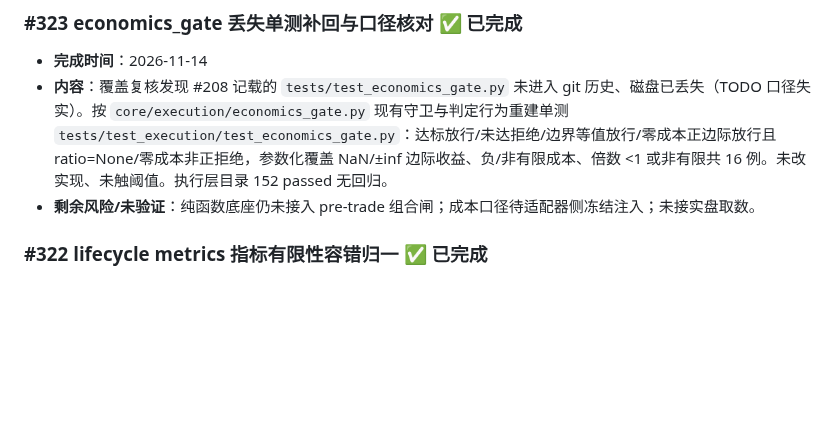
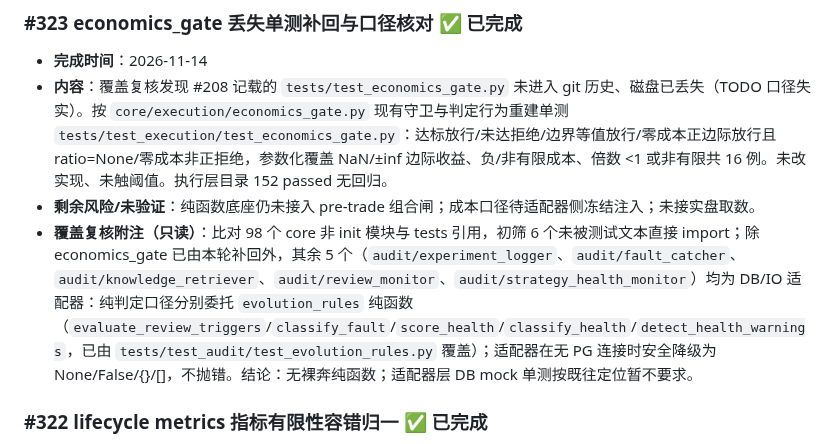
Before and after one commit to qq940013800/quant-trading-system, a Markdown page: docs/TODO.md, the part around the change. Rendered like a GitHub page; blank space fills up the shorter version.

Commit message:
#323 附注：core 模块测试覆盖复核结论（只读）
- 6 个初筛未直引模块：economics_gate 单测已补回；其余 5 个 audit 为 DB/IO 适配器
- 纯判定委托 evolution_rules 纯函数并已覆盖；无连接安全降级，无裸奔纯函数
- 全量 2275 passed

```diff
--- a/docs/TODO.md
+++ b/docs/TODO.md
@@ -102,6 +102,7 @@
 - **完成时间**：2026-11-14
 - **内容**：覆盖复核发现 #208 记载的 `tests/test_economics_gate.py` 未进入 git 历史、磁盘已丢失（TODO 口径失实）。按 `core/execution/economics_gate.py` 现有守卫与判定行为重建单测 `tests/test_execution/test_economics_gate.py`：达标放行/未达拒绝/边界等值放行/零成本正边际放行且 ratio=None/零成本非正拒绝，参数化覆盖 NaN/±inf 边际收益、负/非有限成本、倍数 <1 或非有限共 16 例。未改实现、未触阈值。执行层目录 152 passed 无回归。
 - **剩余风险/未验证**：纯函数底座仍未接入 pre-trade 组合闸；成本口径待适配器侧冻结注入；未接实盘取数。
+- **覆盖复核附注（只读）**：比对 98 个 core 非 init 模块与 tests 引用，初筛 6 个未被测试文本直接 import；除 economics_gate 已由本轮补回外，其余 5 个（`audit/experiment_logger`、`audit/fault_catcher`、`audit/knowledge_retriever`、`audit/review_monitor`、`audit/strategy_health_monitor`）均为 DB/IO 适配器：纯判定口径分别委托 `evolution_rules` 纯函数（`evaluate_review_triggers`/`classify_fault`/`score_health`/`classify_health`/`detect_health_warnings`，已由 `tests/test_audit/test_evolution_rules.py` 覆盖）；适配器在无 PG 连接时安全降级为 None/False/{}/[]，不抛错。结论：无裸奔纯函数；适配器层 DB mock 单测按既往定位暂不要求。
 
 ### #322 lifecycle metrics 指标有限性容错归一 ✅ 已完成
 - **完成时间**：2026-11-13
```
